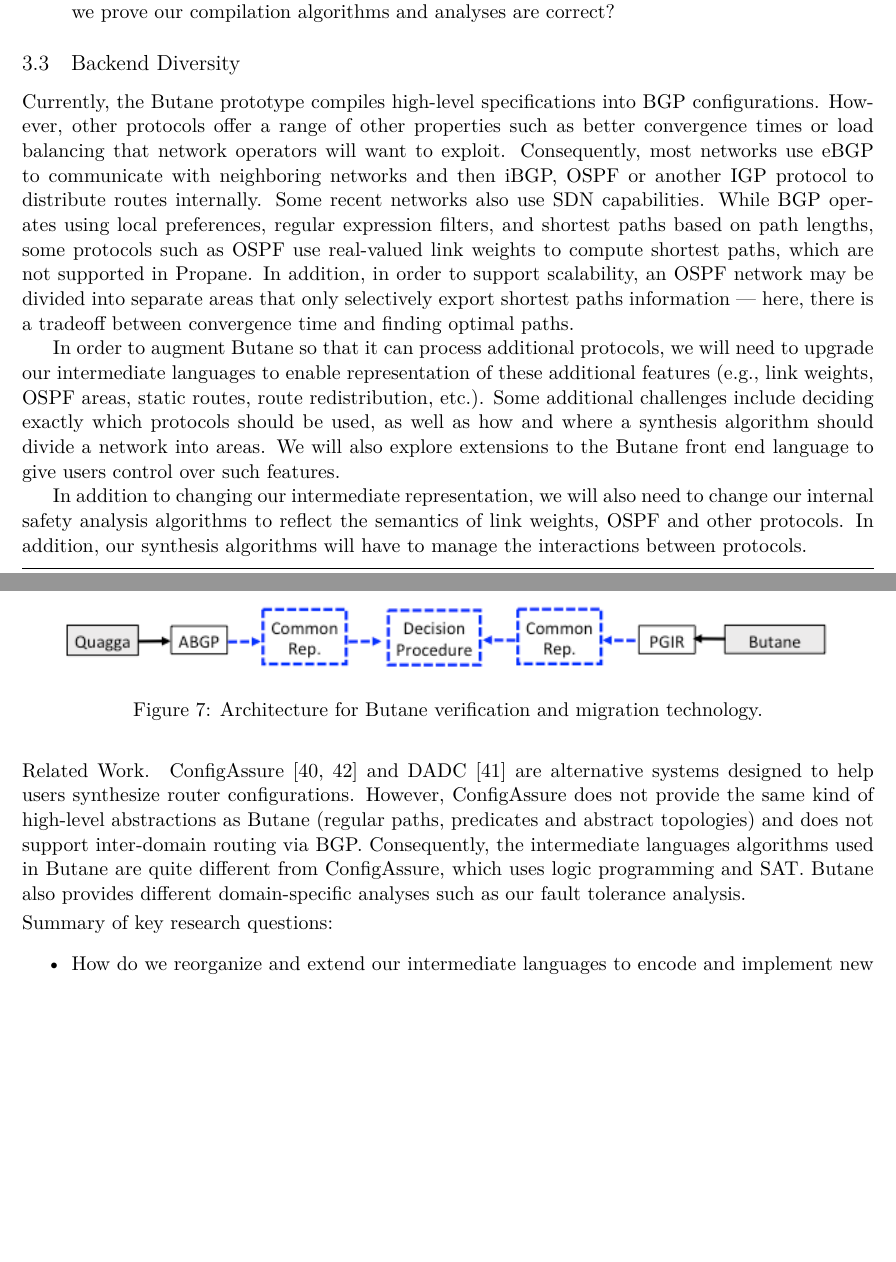
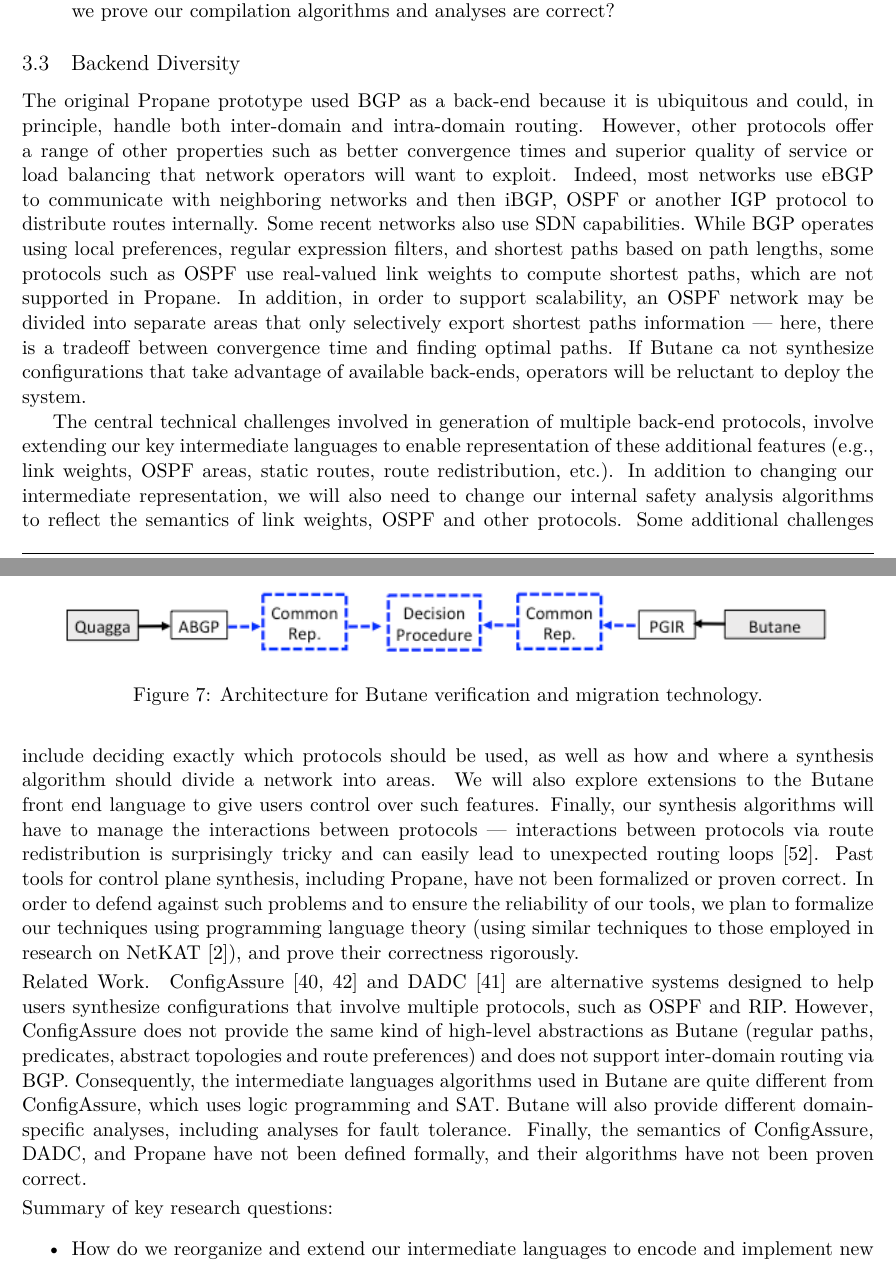
Before and after one commit to princedpw/nsf-propane-2016, a LaTeX document (Prop/proposal.tex, which reads Prop/body.tex): two parts of pages 11 and 12 of 22, joined at a grey line, cut so that both start at the same text, the shorter picture padded with empty space. Compiled offline with XeLaTeX; a missing font is replaced by an installed copy or a similar font.

Commit message:
some edits

```diff
--- a/Prop/body.tex
+++ b/Prop/body.tex
@@ -821,13 +823,14 @@ compilation algorithms and analyses are correct?
 \subsection{Backend Diversity}
 \label{sec:diversity}
 
-Currently, the \Name prototype compiles high-level specifications into BGP
-configurations.  However, other protocols offer a range of other properties
-such as better convergence times or load balancing that network operators
+The original \Propane prototype used BGP as a back-end because it is ubiquitous and
+could, in principle, handle both inter-domain and
+intra-domain routing.  However, other protocols offer a range of other properties
+such as better convergence times and superior quality of service or load balancing that network operators
 will want to exploit.
 %
 % \paragraph*{Traditional Protocols.}
-Consequently, most networks use
+Indeed, most networks use
 eBGP to communicate with neighboring networks and
 then iBGP, OSPF or another IGP protocol to distribute routes internally.
 Some recent networks also use SDN capabilities.
@@ -838,35 +841,43 @@ supported in \Propane.  In addition, in order to support scalability,
 an OSPF network may be divided into separate \emph{areas} that only selectively
 export shortest paths information --- here, there is a tradeoff between
 convergence time and finding optimal paths.
+If \Name ca not synthesize configurations that take advantage of available
+back-ends, operators will be reluctant to deploy the system.
 
-In order to
-augment \Name so that it can process additional protocols, we will
-need to upgrade our intermediate languages to enable representation
+The central technical challenges involved in generation of multiple back-end protocols, involve
+extending our key intermediate languages to enable representation
 of these additional features (\eg, link weights, OSPF areas, static routes,
 route redistribution, \etc).
+In addition to changing our intermediate representation, we will also need to
+change our internal safety analysis algorithms to reflect the semantics of
+link weights, OSPF and other protocols.
 Some additional challenges include deciding exactly which protocols should be used,
 as well as how and where
 a synthesis algorithm should divide a network into areas.  We will also
 explore extensions to the \Name front end language to give users
 control over such features.
-
-In addition to changing our intermediate representation, we will also need to
-change our internal safety analysis algorithms to reflect the semantics of
-link weights, OSPF and other protocols.
-In addition, our synthesis algorithms will have to manage the interactions
-\emph{between} protocols.
+Finally, our synthesis algorithms will have to manage the interactions
+\emph{between} protocols --- interactions between protocols via route redistribution
+is surprisingly tricky and can easily lead to unexpected routing loops~\cite{cisco-route-redistribution}.
+Past tools for control plane synthesis, including \Propane, have not been formalized or proven correct.
+In order to defend against such problems and to ensure the reliability of our tools, we plan to formalize
+our techniques using programming language
+theory (using similar techniques to those employed in research on NetKAT~\cite{netkat}), and prove their correctness
+rigorously.
 
 \paragraph*{Related Work.}
 ConfigAssure~\cite{narain:lisa05,narain+:configassure} and DADC~\cite{DADC} are alternative
 systems designed to help users synthesize
-router configurations. However, ConfigAssure does not
+configurations that involve multiple protocols, such as OSPF and RIP.
+However, ConfigAssure does not
 provide the same kind of high-level abstractions as \Name
-(regular paths, predicates and abstract topologies) and does not
+(regular paths, predicates, abstract topologies and route preferences) and does not
 support inter-domain routing via BGP.  Consequently,
 the intermediate languages algorithms used in \Name are quite
 different from ConfigAssure, which uses logic programming and SAT.
-\Name also provides different domain-specific analyses such as
-our fault tolerance analysis.
+\Name will also provide different domain-specific analyses, including analyses for
+fault tolerance.  Finally, the semantics of ConfigAssure, DADC, and Propane have not been defined formally,
+and their algorithms have not been proven correct.
 
 \paragraph*{Summary of key research questions:}
 
```
Also changed, not shown: Prop/body.tex (10 more changed lines).
